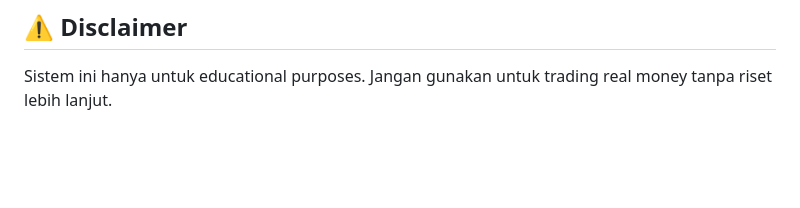
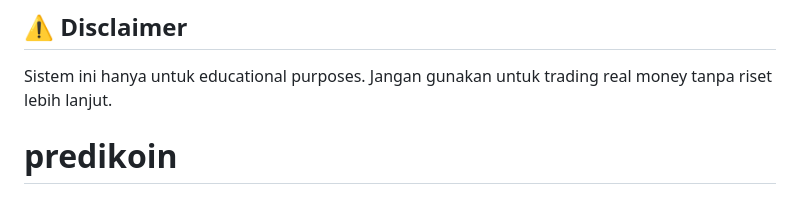
Before and after one commit to dinoadi/predikoin, a Markdown page: README.md, the part around the change. Drawn GitHub-style; blank space fills up the shorter version.

```diff
--- a/README.md
+++ b/README.md
@@ -216,3 +216,4 @@ PREDICT_BITCOIN: 0 * * * *    (every hour)
 ## ⚠️ Disclaimer
 
 Sistem ini hanya untuk educational purposes. Jangan gunakan untuk trading real money tanpa riset lebih lanjut.
+# predikoin
```
